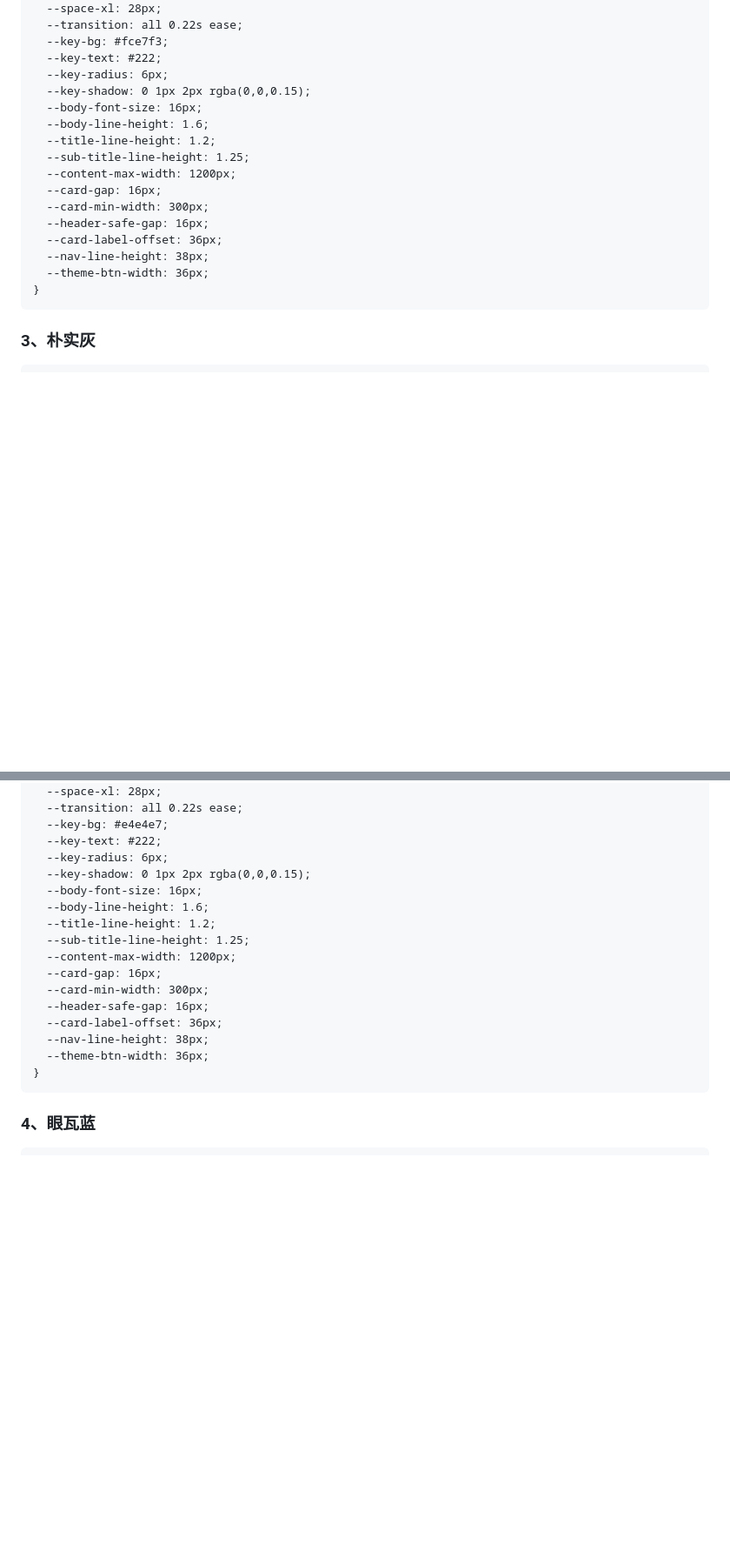
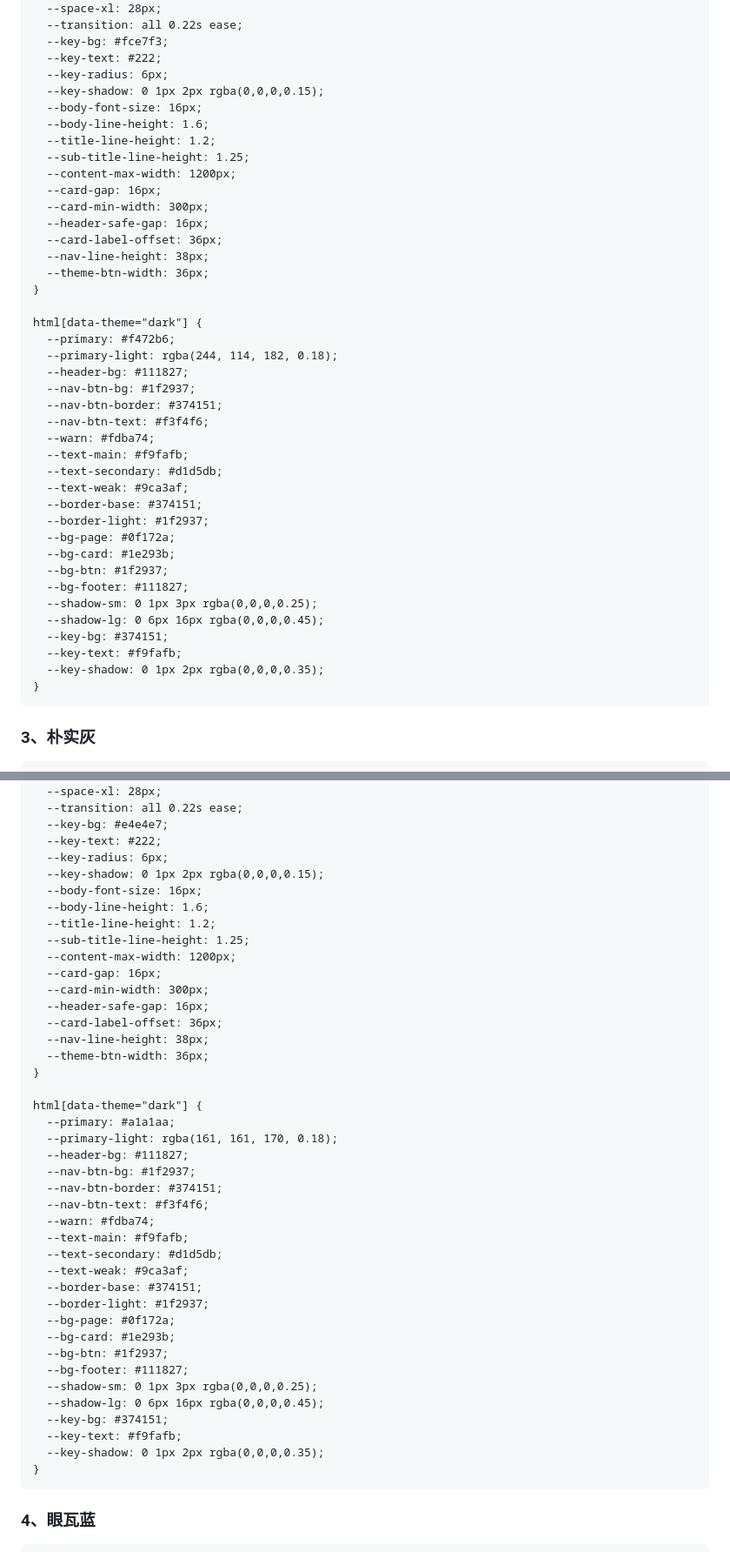
Before and after one commit to oxn/cytools-html, a Markdown page: README.md, 2 parts joined by grey strips. Shown at 87% size. GitHub-like rendering; blank space fills up the shorter version.

````diff
--- a/README.md
+++ b/README.md
@@ -204,7 +229,7 @@ const toolList = [
   --key-bg: #fce7f3;
   --key-text: #222;
   --key-radius: 6px;
-  --key-shadow: 0 1px 2px rgba(0,0,0.15);
+  --key-shadow: 0 1px 2px rgba(0,0,0,0.15);
   --body-font-size: 16px;
   --body-line-height: 1.6;
   --title-line-height: 1.2;
@@ -216,6 +241,30 @@ const toolList = [
   --card-label-offset: 36px;
   --nav-line-height: 38px;
   --theme-btn-width: 36px;
+}
+
+html[data-theme="dark"] {
+  --primary: #f472b6;
+  --primary-light: rgba(244, 114, 182, 0.18);
+  --header-bg: #111827;
+  --nav-btn-bg: #1f2937;
+  --nav-btn-border: #374151;
+  --nav-btn-text: #f3f4f6;
+  --warn: #fdba74;
+  --text-main: #f9fafb;
+  --text-secondary: #d1d5db;
+  --text-weak: #9ca3af;
+  --border-base: #374151;
+  --border-light: #1f2937;
+  --bg-page: #0f172a;
+  --bg-card: #1e293b;
+  --bg-btn: #1f2937;
+  --bg-footer: #111827;
+  --shadow-sm: 0 1px 3px rgba(0,0,0,0.25);
+  --shadow-lg: 0 6px 16px rgba(0,0,0,0.45);
+  --key-bg: #374151;
+  --key-text: #f9fafb;
+  --key-shadow: 0 1px 2px rgba(0,0,0,0.35);
 }
 ```
 ### 3、朴实灰
@@ -253,7 +302,7 @@ const toolList = [
   --key-bg: #e4e4e7;
   --key-text: #222;
   --key-radius: 6px;
-  --key-shadow: 0 1px 2px rgba(0,0,0.15);
+  --key-shadow: 0 1px 2px rgba(0,0,0,0.15);
   --body-font-size: 16px;
   --body-line-height: 1.6;
   --title-line-height: 1.2;
@@ -266,5 +315,29 @@ const toolList = [
   --nav-line-height: 38px;
   --theme-btn-width: 36px;
 }
+
+html[data-theme="dark"] {
+  --primary: #a1a1aa;
+  --primary-light: rgba(161, 161, 170, 0.18);
+  --header-bg: #111827;
+  --nav-btn-bg: #1f2937;
+  --nav-btn-border: #374151;
+  --nav-btn-text: #f3f4f6;
+  --warn: #fdba74;
+  --text-main: #f9fafb;
+  --text-secondary: #d1d5db;
+  --text-weak: #9ca3af;
+  --border-base: #374151;
+  --border-light: #1f2937;
+  --bg-page: #0f172a;
+  --bg-card: #1e293b;
+  --bg-btn: #1f2937;
+  --bg-footer: #111827;
+  --shadow-sm: 0 1px 3px rgba(0,0,0,0.25);
+  --shadow-lg: 0 6px 16px rgba(0,0,0,0.45);
+  --key-bg: #374151;
+  --key-text: #f9fafb;
+  --key-shadow: 0 1px 2px rgba(0,0,0,0.35);
+}
 ```
 ### 4、眼瓦蓝
````
Also changed, not shown: other parts of README.md (+124 -50 lines).
